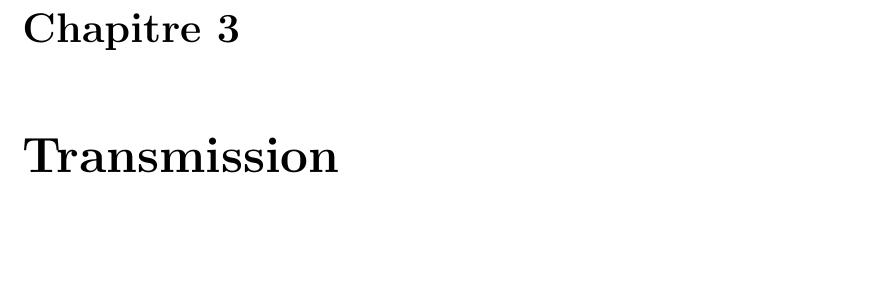
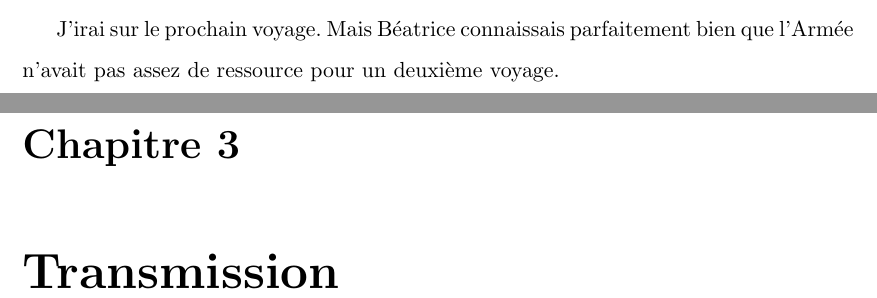
Before and after one commit to mathieu-bergeron/nouvelle, a LaTeX document (_latex/six-facons.tex, which reads _latex/discipline.tex): part of page 14 of 18 before the commit and two parts of pages 13 and 14 of 18 after it, the two joined at a grey line, cut at the place of the change, the shorter picture padded with empty space. Compiled offline with pdfLaTeX.

Commit message:
fin Discipline ... préserver l'histoire pour enfant

```diff
--- a/_latex/discipline.tex
+++ b/_latex/discipline.tex
@@ -1 +1,7 @@
 \chapter{Discipline}
+
+
+
+
+
+J'irai sur le prochain voyage. Mais Béatrice connaissais parfaitement bien que l'Armée n'avait pas assez de ressource pour un deuxième voyage.
```
